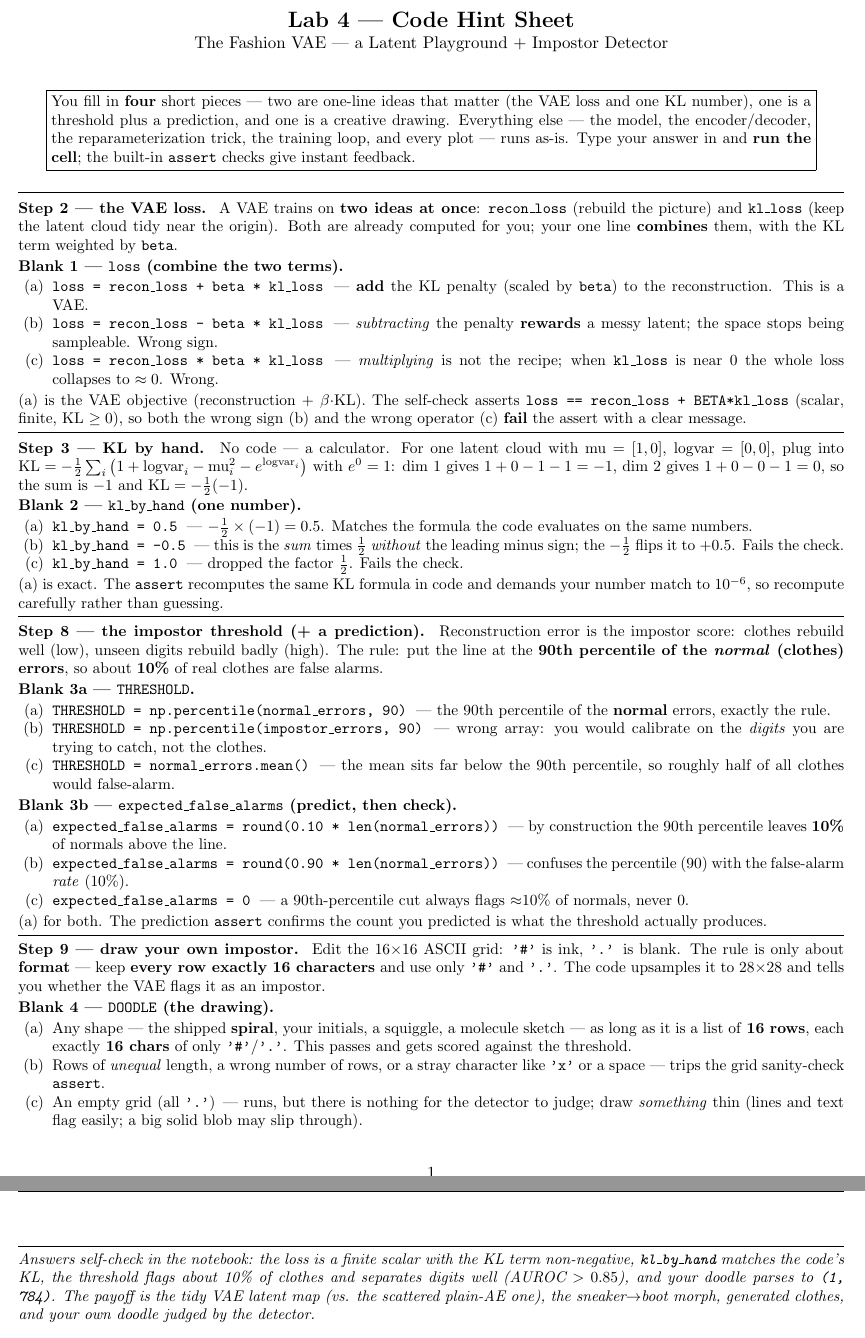
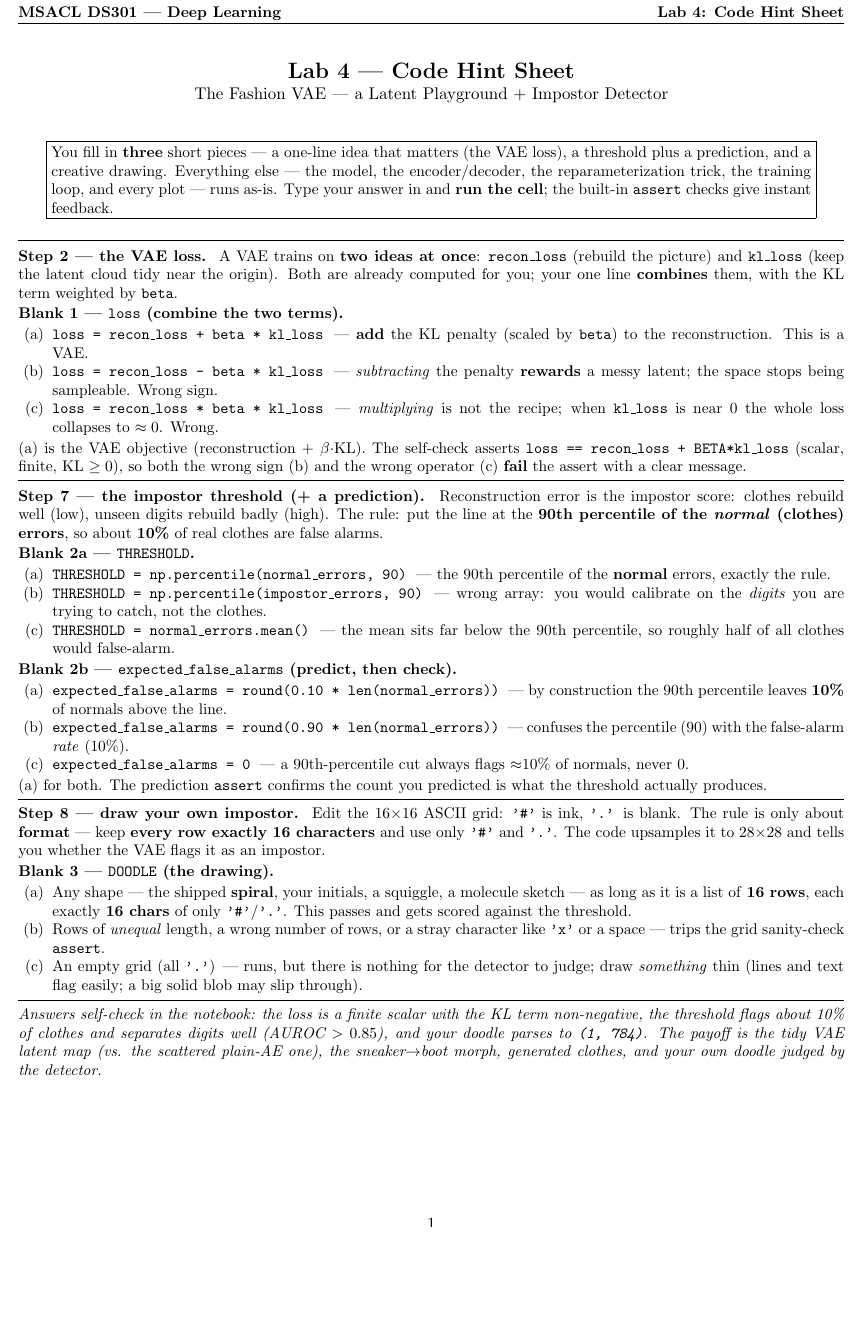
Before and after one commit to indigobio/msacl_dl_course, a LaTeX document (labs/handouts/lab04_hints.tex): two parts of pages 1 and 2 of 2 before the commit and part of the page after it, the two joined at a grey line, cut at the place of the change, the shorter picture padded with empty space. Compiled offline with pdfLaTeX.

Commit message:
labs: Lab 4 drops the KL-by-hand step; training shows a tqdm progress bar
Removes Step 3 (KL by hand, kl_by_hand = 0.5) at the instructor's request.
Later steps renumber 3-8 and the blanks 1-3; the intro lists three pieces.
The KL formula stays in Step 2, where the loss is built.

Step 3 (training) now wraps its epoch loop in tqdm.auto with the current loss
on the bar, replacing twelve printed lines; tqdm is already a pinned course
dependency. The hint sheet loses its KL section (now one page); the data
README and the learning-outcomes spec follow. The solution notebook runs end
to end with all 15 asserts passing.

Co-Authored-By: Claude Opus 5.5 <noreply@anthropic.com>

```diff
--- a/labs/handouts/lab04_hints.tex
+++ b/labs/handouts/lab04_hints.tex
@@ -34,8 +34,8 @@
 \vspace{-2pt}
 \begin{center}
 \fbox{\parbox{0.92\textwidth}{\small
-You fill in \textbf{four} short pieces --- two are one-line ideas that matter (the VAE loss and one
-KL number), one is a threshold plus a prediction, and one is a creative drawing. Everything else ---
+You fill in \textbf{three} short pieces --- a one-line idea that matters (the VAE loss), a threshold
+plus a prediction, and a creative drawing. Everything else ---
 the model, the encoder/decoder, the reparameterization trick, the training loop, and every plot ---
 runs as-is. Type your answer in and \textbf{run the cell}; the built-in \texttt{assert} checks give
 instant feedback.
@@ -64,31 +64,12 @@ and the wrong operator (c) \textbf{fail} the assert with a clear message.}
 
 \vspace{3pt}\hrule\vspace{4pt}
 
-\textbf{Step 3 --- KL by hand.}\; {\small No code --- a calculator. For one latent cloud with
-$\text{mu}=[1,0]$, $\text{logvar}=[0,0]$, plug into
-$\mathrm{KL}=-\tfrac12\sum_i\big(1+\text{logvar}_i-\text{mu}_i^2-e^{\text{logvar}_i}\big)$ with
-$e^0=1$: dim~1 gives $1+0-1-1=-1$, dim~2 gives $1+0-0-1=0$, so the sum is $-1$ and
-$\mathrm{KL}=-\tfrac12(-1)$.}
-
-\textbf{Blank 2 --- \texttt{kl\_by\_hand} (one number).}
-\begin{itemize}
-  \item[(a)] \opt{kl\_by\_hand = 0.5}\; --- $-\tfrac12\times(-1)=0.5$. Matches the formula the code
-    evaluates on the same numbers.
-  \item[(b)] \opt{kl\_by\_hand = -0.5}\; --- this is the \emph{sum} times $\tfrac12$ \emph{without}
-    the leading minus sign; the $-\tfrac12$ flips it to $+0.5$. Fails the check.
-  \item[(c)] \opt{kl\_by\_hand = 1.0}\; --- dropped the factor $\tfrac12$. Fails the check.
-\end{itemize}
-{\small (a) is exact. The \texttt{assert} recomputes the same KL formula in code and demands your
-number match to $10^{-6}$, so recompute carefully rather than guessing.}
-
-\vspace{3pt}\hrule\vspace{4pt}
-
-\textbf{Step 8 --- the impostor threshold (+ a prediction).}\; {\small Reconstruction error is the
+\textbf{Step 7 --- the impostor threshold (+ a prediction).}\; {\small Reconstruction error is the
 impostor score: clothes rebuild well (low), unseen digits rebuild badly (high). The rule: put the
 line at the \textbf{90th percentile of the \emph{normal} (clothes) errors}, so about \textbf{10\%}
 of real clothes are false alarms.}
 
-\textbf{Blank 3a --- \texttt{THRESHOLD}.}
+\textbf{Blank 2a --- \texttt{THRESHOLD}.}
 \begin{itemize}
   \item[(a)] \opt{THRESHOLD = np.percentile(normal\_errors, 90)}\; --- the 90th percentile of the
     \textbf{normal} errors, exactly the rule.
@@ -98,7 +79,7 @@ of real clothes are false alarms.}
     percentile, so roughly half of all clothes would false-alarm.
 \end{itemize}
 
-\textbf{Blank 3b --- \texttt{expected\_false\_alarms} (predict, then check).}
+\textbf{Blank 2b --- \texttt{expected\_false\_alarms} (predict, then check).}
 \begin{itemize}
   \item[(a)] \opt{expected\_false\_alarms = round(0.10 * len(normal\_errors))}\; --- by
     construction the 90th percentile leaves \textbf{10\%} of normals above the line.
@@ -112,12 +93,12 @@ threshold actually produces.}
 
 \vspace{3pt}\hrule\vspace{4pt}
 
-\textbf{Step 9 --- draw your own impostor.}\; {\small Edit the 16$\times$16 ASCII grid: \opt{'\#'} is
+\textbf{Step 8 --- draw your own impostor.}\; {\small Edit the 16$\times$16 ASCII grid: \opt{'\#'} is
 ink, \opt{'.'} is blank. The rule is only about \textbf{format} --- keep \textbf{every row exactly 16
 characters} and use only \opt{'\#'} and \opt{'.'}. The code upsamples it to 28$\times$28 and tells
 you whether the VAE flags it as an impostor.}
 
-\textbf{Blank 4 --- \texttt{DOODLE} (the drawing).}
+\textbf{Blank 3 --- \texttt{DOODLE} (the drawing).}
 \begin{itemize}
   \item[(a)] Any shape --- the shipped \textbf{spiral}, your initials, a squiggle, a molecule
     sketch --- as long as it is a list of \textbf{16 rows}, each exactly \textbf{16 chars} of only
@@ -130,7 +111,7 @@ you whether the VAE flags it as an impostor.}
 
 \vspace{4pt}\hrule\vspace{3pt}
 {\small\itshape Answers self-check in the notebook: the loss is a finite scalar with the KL term
-non-negative, \opt{kl\_by\_hand} matches the code's KL, the threshold flags about 10\% of clothes and
+non-negative, the threshold flags about 10\% of clothes and
 separates digits well (AUROC $>0.85$), and your doodle parses to \opt{(1, 784)}. The payoff is the
 tidy VAE latent map (vs. the scattered plain-AE one), the sneaker$\to$boot morph, generated clothes,
 and your own doodle judged by the detector.}
```
Also changed, not shown: Learning_outcomes.md (+7 -8 lines), course_plan/DECISIONS.md (+15 -0 lines), data/README.md, labs/handouts/lab04_hints.pdf, labs/handouts/lab04_hints.tex (2 more changed lines), 2 other files.
